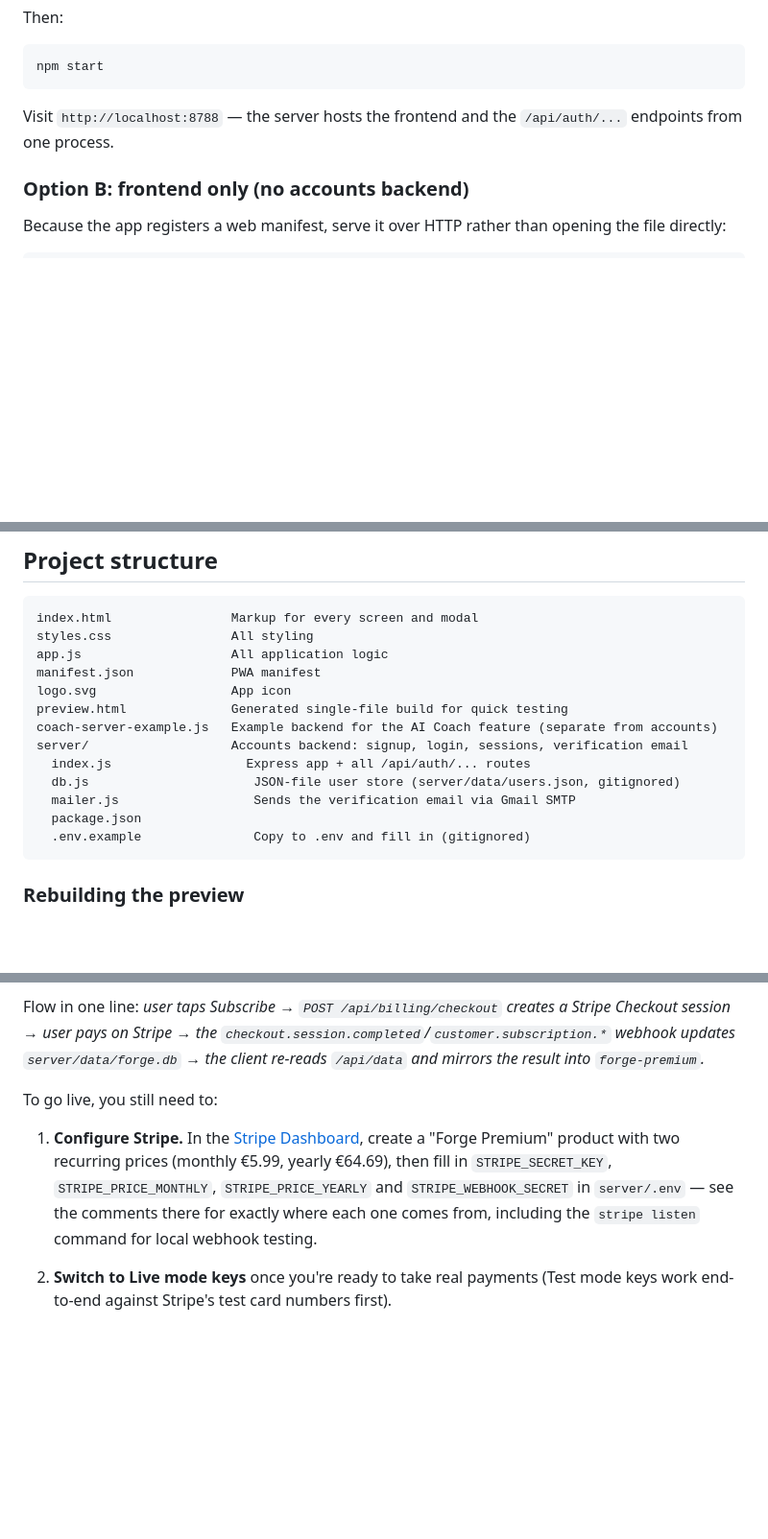
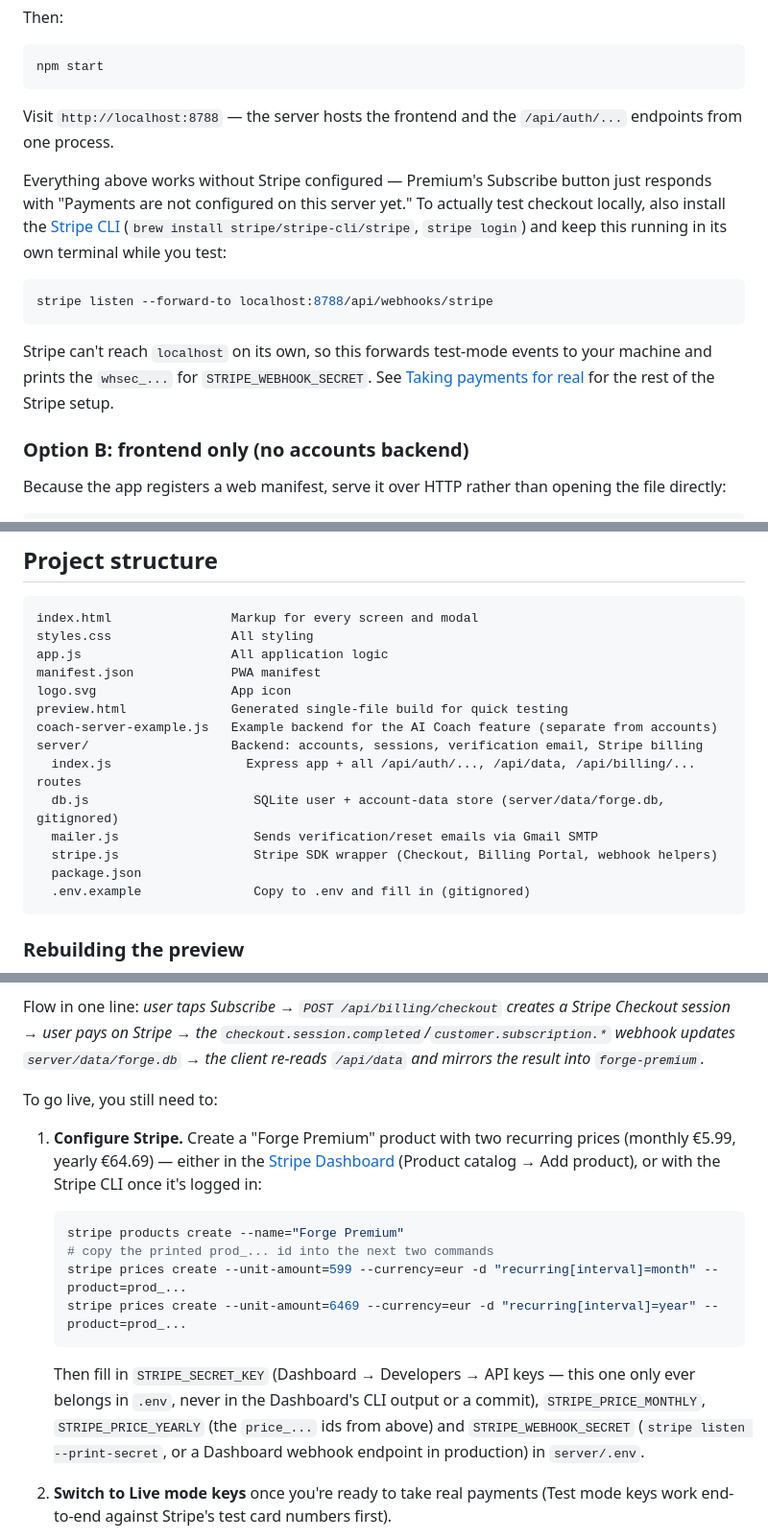
Before and after one commit to marios2153/Forge-Fitness-App-, a Markdown page: README.md, 3 parts joined by grey strips. Shown at 96% size. GitHub-like rendering; blank space fills up the shorter version.

Commit message:
readme
updated instructions in readme description file

````diff
--- a/README.md
+++ b/README.md
@@ -86,6 +86,14 @@ npm start
 
 Visit `http://localhost:8788` — the server hosts the frontend and the `/api/auth/...` endpoints from one process.
 
+Everything above works without Stripe configured — Premium's Subscribe button just responds with "Payments are not configured on this server yet." To actually test checkout locally, also install the [Stripe CLI](https://docs.stripe.com/stripe-cli) (`brew install stripe/stripe-cli/stripe`, `stripe login`) and keep this running in its own terminal while you test:
+
+```bash
+stripe listen --forward-to localhost:8788/api/webhooks/stripe
+```
+
+Stripe can't reach `localhost` on its own, so this forwards test-mode events to your machine and prints the `whsec_...` for `STRIPE_WEBHOOK_SECRET`. See [Taking payments for real](#taking-payments-for-real) for the rest of the Stripe setup.
+
 ### Option B: frontend only (no accounts backend)
 
 Because the app registers a web manifest, serve it over HTTP rather than opening the file directly:
@@ -114,10 +122,11 @@ manifest.json             PWA manifest
 logo.svg                  App icon
 preview.html              Generated single-file build for quick testing
 coach-server-example.js   Example backend for the AI Coach feature (separate from accounts)
-server/                   Accounts backend: signup, login, sessions, verification email
-  index.js                  Express app + all /api/auth/... routes
-  db.js                      JSON-file user store (server/data/users.json, gitignored)
-  mailer.js                  Sends the verification email via Gmail SMTP
+server/                   Backend: accounts, sessions, verification email, Stripe billing
+  index.js                  Express app + all /api/auth/..., /api/data, /api/billing/... routes
+  db.js                      SQLite user + account-data store (server/data/forge.db, gitignored)
+  mailer.js                  Sends verification/reset emails via Gmail SMTP
+  stripe.js                  Stripe SDK wrapper (Checkout, Billing Portal, webhook helpers)
   package.json
   .env.example               Copy to .env and fill in (gitignored)
 ```
@@ -171,7 +180,16 @@ Flow in one line: *user taps Subscribe → `POST /api/billing/checkout` creates
 
 To go live, you still need to:
 
-1. **Configure Stripe.** In the [Stripe Dashboard](https://dashboard.stripe.com), create a "Forge Premium" product with two recurring prices (monthly €5.99, yearly €64.69), then fill in `STRIPE_SECRET_KEY`, `STRIPE_PRICE_MONTHLY`, `STRIPE_PRICE_YEARLY` and `STRIPE_WEBHOOK_SECRET` in `server/.env` — see the comments there for exactly where each one comes from, including the `stripe listen` command for local webhook testing.
+1. **Configure Stripe.** Create a "Forge Premium" product with two recurring prices (monthly €5.99, yearly €64.69) — either in the [Stripe Dashboard](https://dashboard.stripe.com) (Product catalog → Add product), or with the Stripe CLI once it's logged in:
+
+   ```bash
+   stripe products create --name="Forge Premium"
+   # copy the printed prod_... id into the next two commands
+   stripe prices create --unit-amount=599 --currency=eur -d "recurring[interval]=month" --product=prod_...
+   stripe prices create --unit-amount=6469 --currency=eur -d "recurring[interval]=year" --product=prod_...
+   ```
+
+   Then fill in `STRIPE_SECRET_KEY` (Dashboard → Developers → API keys — this one only ever belongs in `.env`, never in the Dashboard's CLI output or a commit), `STRIPE_PRICE_MONTHLY`, `STRIPE_PRICE_YEARLY` (the `price_...` ids from above) and `STRIPE_WEBHOOK_SECRET` (`stripe listen --print-secret`, or a Dashboard webhook endpoint in production) in `server/.env`.
 
 2. **Switch to Live mode keys** once you're ready to take real payments (Test mode keys work end-to-end against Stripe's test card numbers first).
 
````
